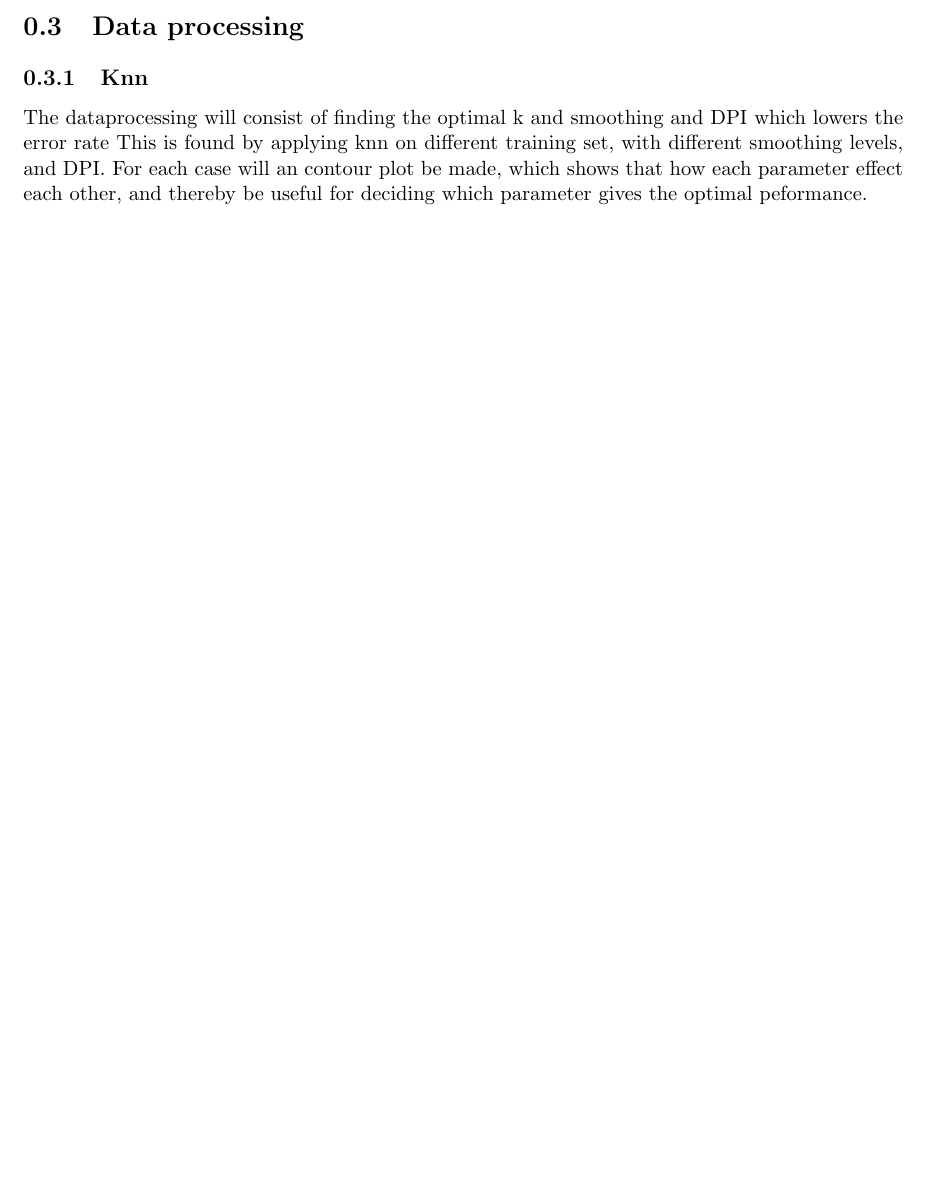
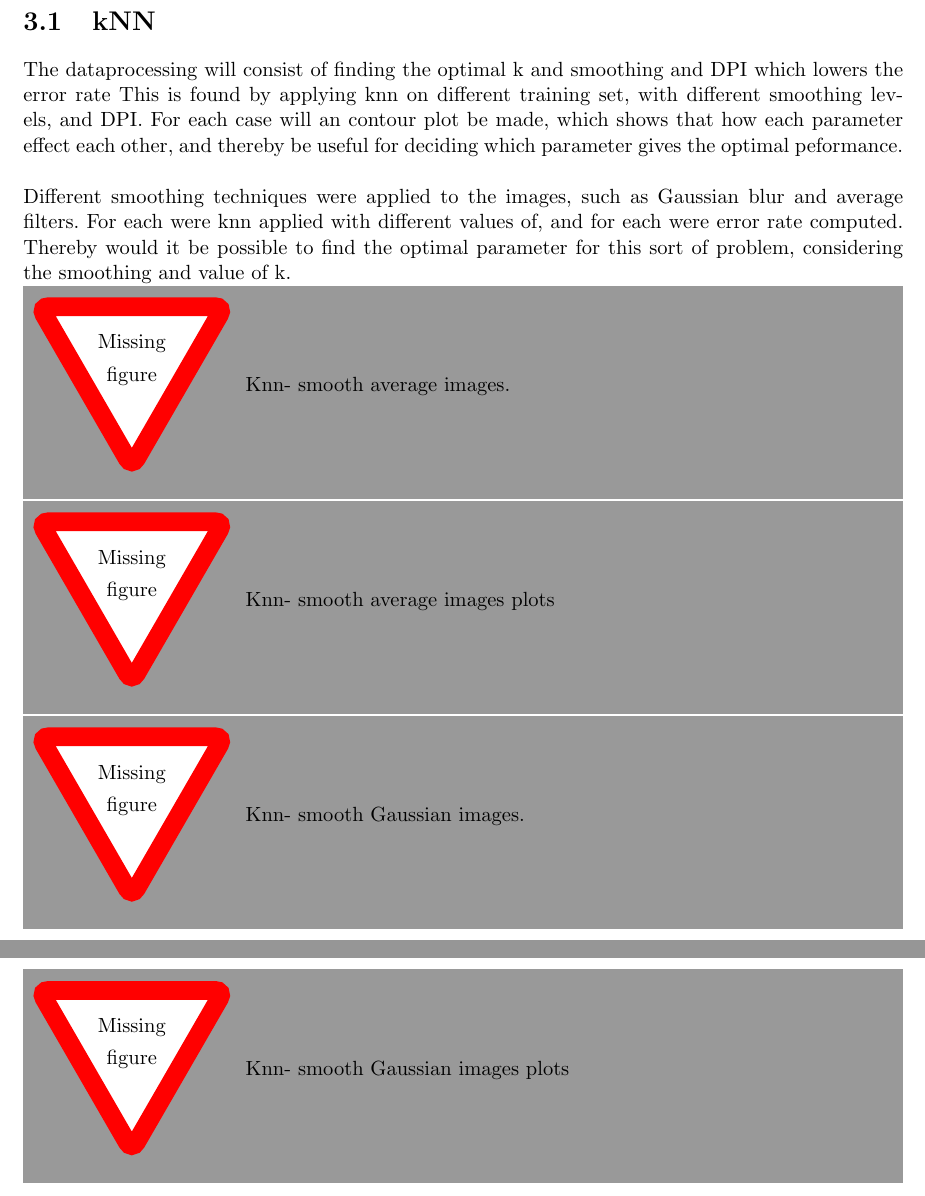
Before and after one commit to madsherlock/SML-F16, a LaTeX thesis (Report/main.tex, which reads Report/sections/data_processing.tex, Report/sections/discussion.tex): part of page 4 of 4 before the commit and two parts of pages 5 and 6 of 8 after it, the two joined at a grey line, cut at the place of the change, the shorter picture padded with empty space. Compiled offline with pdfLaTeX.

Commit message:
report stuff

```diff
--- a/Report/main.tex
+++ b/Report/main.tex
@@ -104,7 +104,7 @@
 \usetikzlibrary{arrows}
 
 
-\title{Elektriske Maskiner}
+\title{Stastiscal Machine Learning }
 
 
 \begin{document}
--- a/Report/sections/data_processing.tex
+++ b/Report/sections/data_processing.tex
@@ -1,3 +1,14 @@
-\section{Data processing}
-\subsection{Knn}
-The dataprocessing will consist of finding the optimal k and smoothing and DPI which lowers the error rate  This is found by applying knn on different training set, with different smoothing levels, and DPI.  For each case will an contour plot be made, which shows that how each parameter effect each other, and thereby be useful for deciding which parameter gives the optimal peformance.
+\chapter{ Data processing}
+\section{kNN}
+The dataprocessing will consist of finding the optimal k and smoothing and DPI which lowers the error rate  This is found by applying knn on different training set, with different smoothing levels, and DPI.  For each case will an contour plot be made, which shows that how each parameter effect each other, and thereby be useful for deciding which parameter gives the optimal peformance. \\
+
+Different smoothing techniques were applied to the images, such as Gaussian blur and average filters.
+For each were knn applied with different values of, and for each were error rate computed.  Thereby would it be possible to find the optimal parameter for this sort of problem, considering the smoothing and value of k.
+
+
+\missingfigure{Knn-  smooth average images. }
+\missingfigure{Knn-  smooth average images plots }
+
+
+\missingfigure{Knn-  smooth Gaussian images. }
+\missingfigure{Knn-  smooth Gaussian images plots }
--- /dev/null
+++ b/Report/sections/discussion.tex
@@ -0,0 +1 @@
+\chapter{Discussion}
```
Also changed, not shown: Report/sections/conclusion.tex (added, +1 -0 lines), Report/sections/introduction.tex (+2 -2 lines), Report/sections/knn.tex (+1 -1 lines), Report/main.tex (2 more changed lines), Report/sections/discussion.tex (8 more changed lines), 2 other files.
